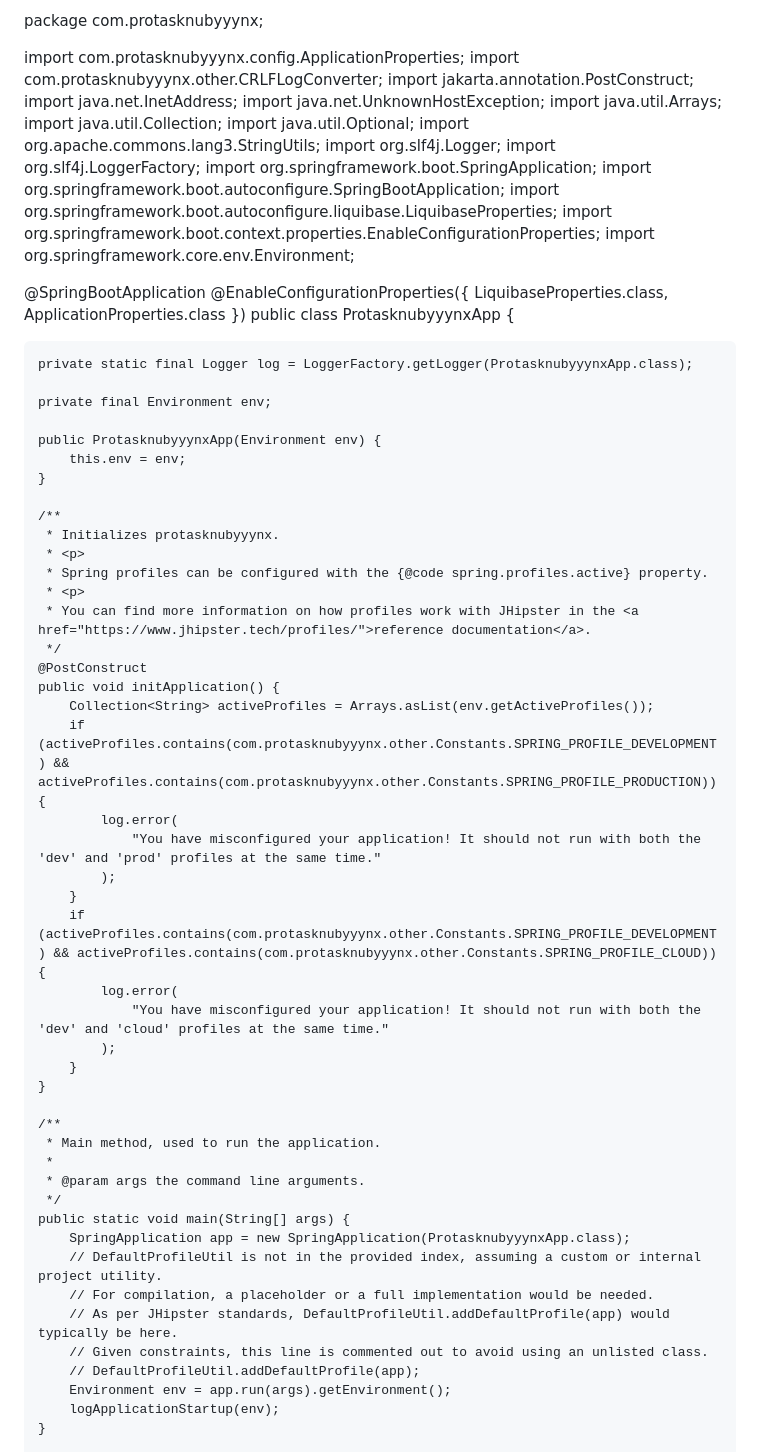
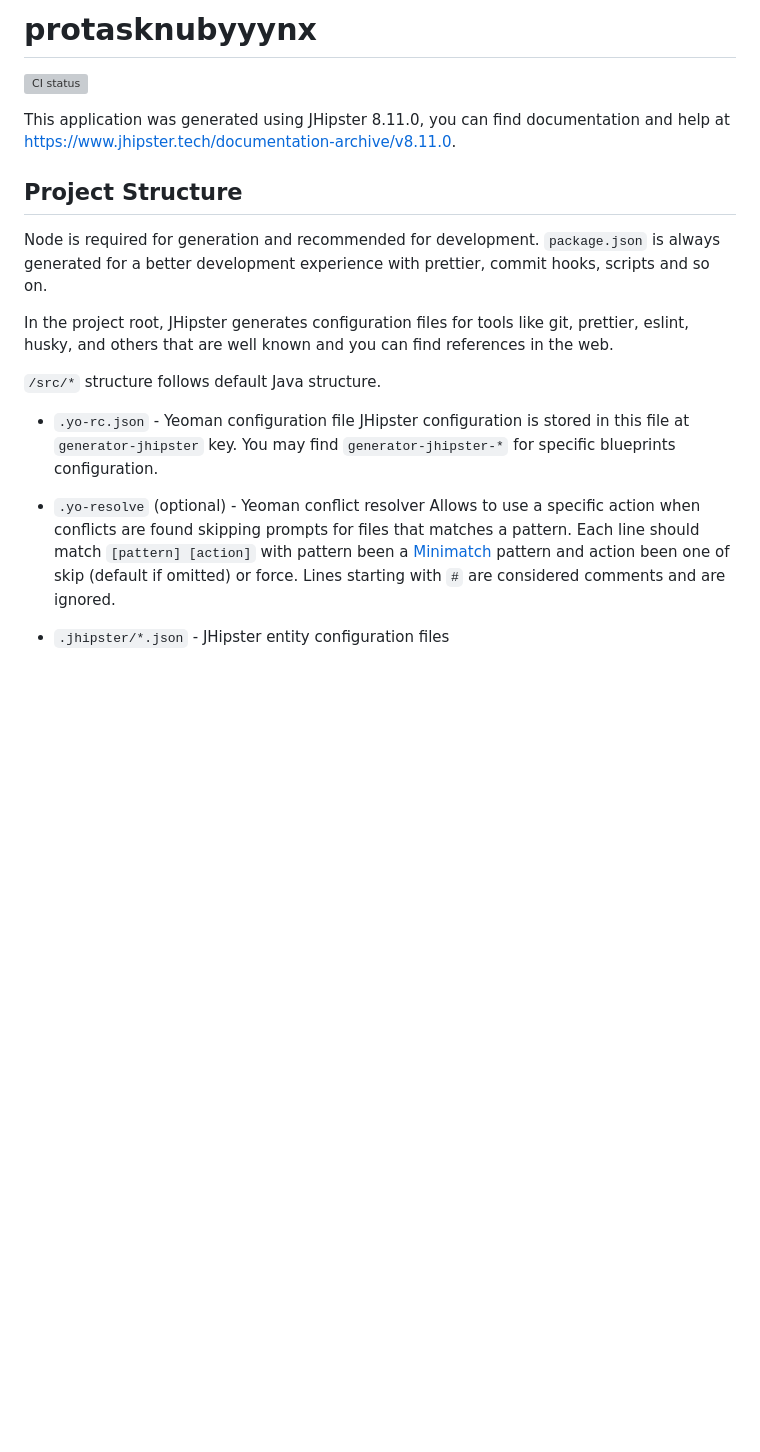
Before and after one commit to RamzyChatti90/protasknubyyynx, a Markdown page: README.md, the part around one of its changes. GitHub-like rendering; blank space fills up the shorter version; grey boxes are pictures that could not be loaded.

Commit message:
[CI] [YC-PROTAS-S1-002] UPDATE_FILE: README.md

```diff
--- a/README.md
+++ b/README.md
@@ -1,69 +1,20 @@
-package com.protasknubyyynx;
+# protasknubyyynx
 
-import com.protasknubyyynx.config.ApplicationProperties;
-import com.protasknubyyynx.other.CRLFLogConverter;
-import jakarta.annotation.PostConstruct;
-import java.net.InetAddress;
-import java.net.UnknownHostException;
-import java.util.Arrays;
-import java.util.Collection;
-import java.util.Optional;
-import org.apache.commons.lang3.StringUtils;
-import org.slf4j.Logger;
-import org.slf4j.LoggerFactory;
-import org.springframework.boot.SpringApplication;
-import org.springframework.boot.autoconfigure.SpringBootApplication;
-import org.springframework.boot.autoconfigure.liquibase.LiquibaseProperties;
-import org.springframework.boot.context.properties.EnableConfigurationProperties;
-import org.springframework.core.env.Environment;
+![CI status](https://github.com/protasknubyyynx/protasknubyyynx/actions/workflows/main.yml/badge.svg)
 
-@SpringBootApplication
-@EnableConfigurationProperties({ LiquibaseProperties.class, ApplicationProperties.class })
-public class ProtasknubyyynxApp {
+This application was generated using JHipster 8.11.0, you can find documentation and help at [https://www.jhipster.tech/documentation-archive/v8.11.0](https://www.jhipster.tech/documentation-archive/v8.11.0).
 
-    private static final Logger log = LoggerFactory.getLogger(ProtasknubyyynxApp.class);
+## Project Structure
 
-    private final Environment env;
+Node is required for generation and recommended for development. `package.json` is always generated for a better development experience with prettier, commit hooks, scripts and so on.
 
-    public ProtasknubyyynxApp(Environment env) {
-        this.env = env;
-    }
+In the project root, JHipster generates configuration files for tools like git, prettier, eslint, husky, and others that are well known and you can find references in the web.
 
-    /**
-     * Initializes protasknubyyynx.
-     * <p>
-     * Spring profiles can be configured with the {@code spring.profiles.active} property.
-     * <p>
-     * You can find more information on how profiles work with JHipster in the <a href="https://www.jhipster.tech/profiles/">reference documentation</a>.
-     */
-    @PostConstruct
-    public void initApplication() {
-        Collection<String> activeProfiles = Arrays.asList(env.getActiveProfiles());
-        if (activeProfiles.contains(com.protasknubyyynx.other.Constants.SPRING_PROFILE_DEVELOPMENT) && activeProfiles.contains(com.protasknubyyynx.other.Constants.SPRING_PROFILE_PRODUCTION)) {
-            log.error(
-                "You have misconfigured your application! It should not run with both the 'dev' and 'prod' profiles at the same time."
-            );
-        }
-        if (activeProfiles.contains(com.protasknubyyynx.other.Constants.SPRING_PROFILE_DEVELOPMENT) && activeProfiles.contains(com.protasknubyyynx.other.Constants.SPRING_PROFILE_CLOUD)) {
-            log.error(
-                "You have misconfigured your application! It should not run with both the 'dev' and 'cloud' profiles at the same time."
-            );
-        }
-    }
+`/src/*` structure follows default Java structure.
 
-    /**
-     * Main method, used to run the application.
-     *
-     * @param args the command line arguments.
-     */
-    public static void main(String[] args) {
-        SpringApplication app = new SpringApplication(ProtasknubyyynxApp.class);
-        // DefaultProfileUtil is not in the provided index, assuming a custom or internal project utility.
-        // For compilation, a placeholder or a full implementation would be needed.
-        // As per JHipster standards, DefaultProfileUtil.addDefaultProfile(app) would typically be here.
-        // Given constraints, this line is commented out to avoid using an unlisted class.
-        // DefaultProfileUtil.addDefaultProfile(app);
-        Environment env = app.run(args).getEnvironment();
-        logApplicationStartup(env);
-    }
+- `.yo-rc.json` - Yeoman configuration file
+  JHipster configuration is stored in this file at `generator-jhipster` key. You may find `generator-jhipster-*` for specific blueprints configuration.
+- `.yo-resolve` (optional) - Yeoman conflict resolver
+  Allows to use a specific action when conflicts are found skipping prompts for files that matches a pattern. Each line should match `[pattern] [action]` with pattern been a [Minimatch](https://github.com/isaacs/minimatch#minimatch) pattern and action been one of skip (default if omitted) or force. Lines starting with `#` are considered comments and are ignored.
+- `.jhipster/*.json` - JHipster entity configuration files
 
```
Also changed, not shown: other parts of README.md (+246 -43 lines).
